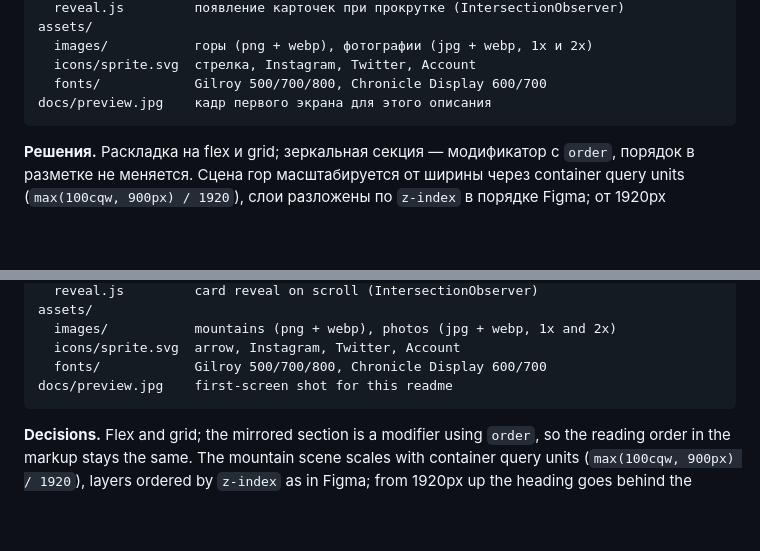
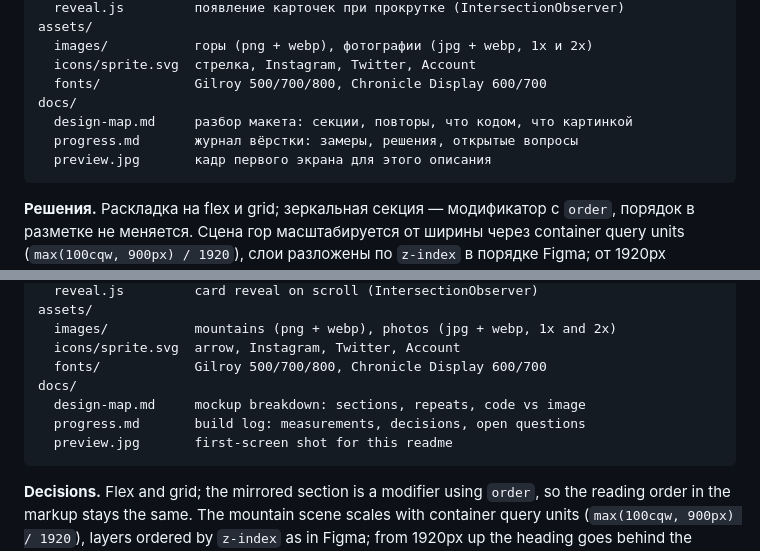
Before and after one commit to jw-git-hub/MNTN---Landing-Page, a Markdown page: README.md, 2 parts joined by grey strips. Rendered like a GitHub page; folded sections open; blank space fills up the shorter version.

Commit message:
docs: list design map and progress log in the readme tree
Также уточнён замер Header: +3px по ширине надписи Account — следствие
осознанного кегля 18px вместо 17px, а не отдельное расхождение.

````diff
--- a/README.md
+++ b/README.md
@@ -94,7 +94,10 @@ assets/
   images/           горы (png + webp), фотографии (jpg + webp, 1x и 2x)
   icons/sprite.svg  стрелка, Instagram, Twitter, Account
   fonts/            Gilroy 500/700/800, Chronicle Display 600/700
-docs/preview.jpg    кадр первого экрана для этого описания
+docs/
+  design-map.md     разбор макета: секции, повторы, что кодом, что картинкой
+  progress.md       журнал вёрстки: замеры, решения, открытые вопросы
+  preview.jpg       кадр первого экрана для этого описания
 ```
 
 **Решения.** Раскладка на flex и grid; зеркальная секция — модификатор
@@ -224,7 +227,10 @@ assets/
   images/           mountains (png + webp), photos (jpg + webp, 1x and 2x)
   icons/sprite.svg  arrow, Instagram, Twitter, Account
   fonts/            Gilroy 500/700/800, Chronicle Display 600/700
-docs/preview.jpg    first-screen shot for this readme
+docs/
+  design-map.md     mockup breakdown: sections, repeats, code vs image
+  progress.md       build log: measurements, decisions, open questions
+  preview.jpg       first-screen shot for this readme
 ```
 
 **Decisions.** Flex and grid; the mirrored section is a modifier using `order`,
````
Also changed, not shown: docs/progress.md (+1 -1 lines).
